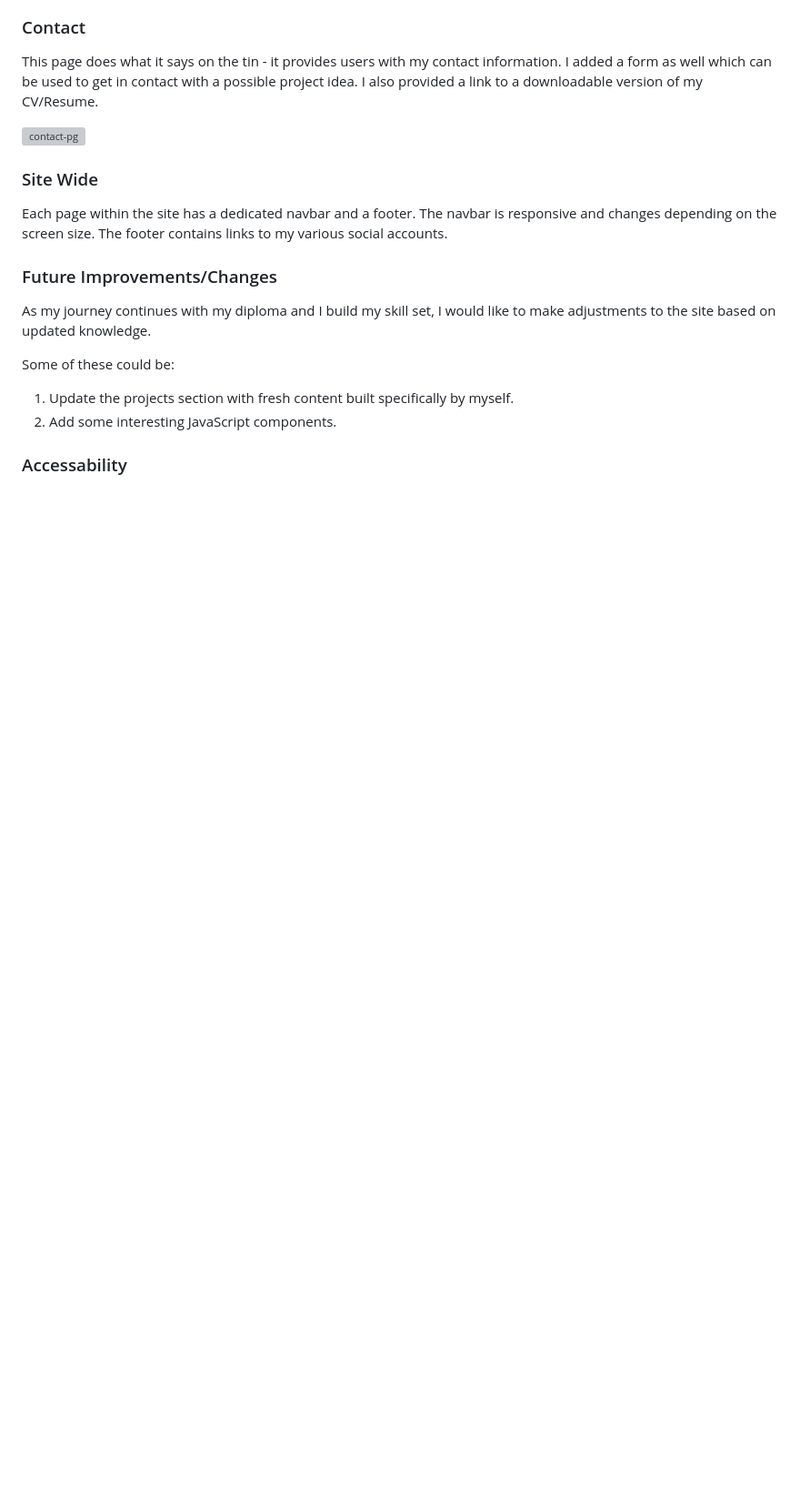
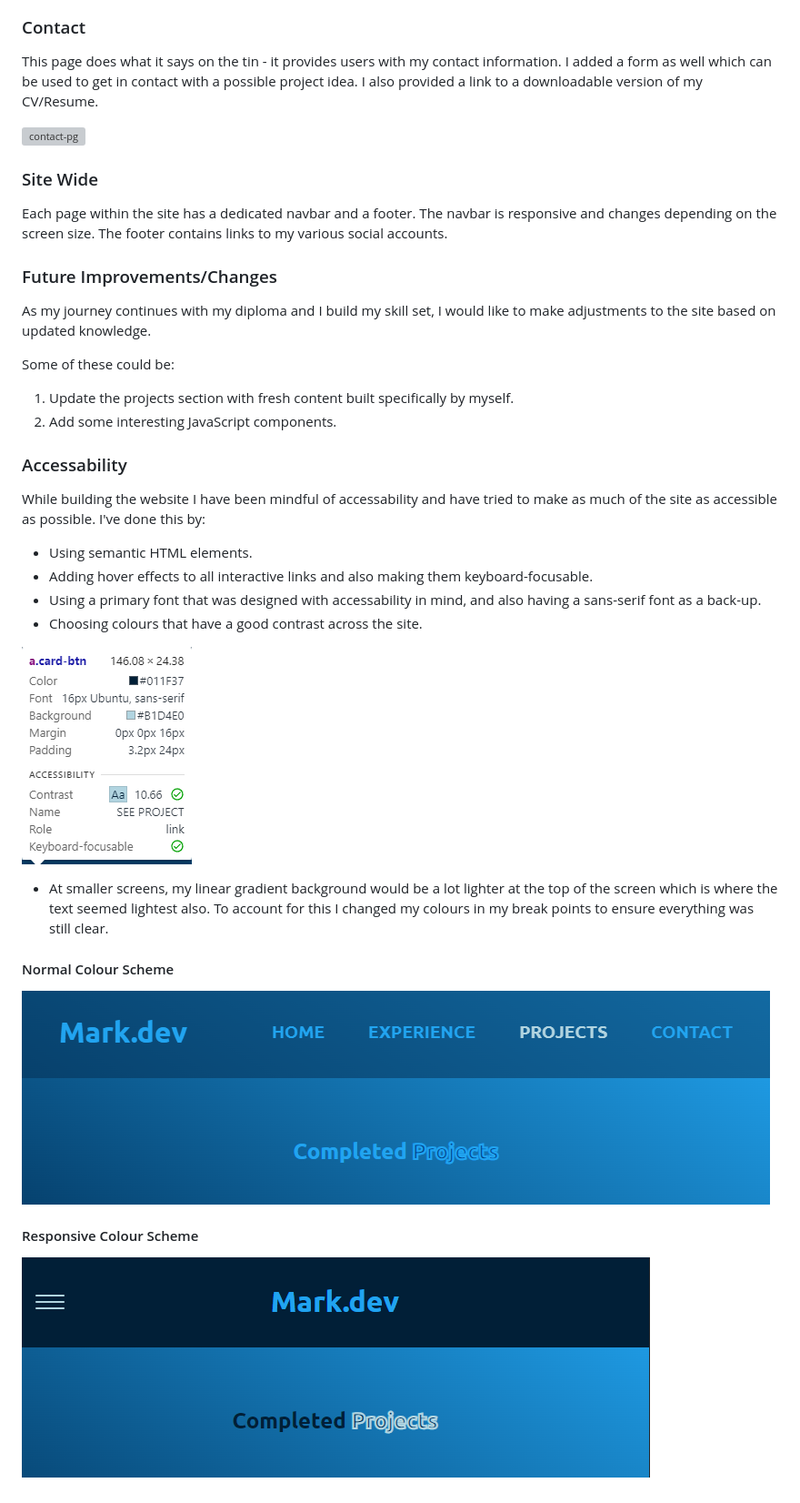
Before and after one commit to mnevison/milestone-p1, a Markdown page: README.md, the part around the change. Shown: that part at 91% size. GitHub-like rendering; pictures changed too: assets/docs/access-card.png (added), assets/docs/normal-clr.png (added), assets/docs/reponsive-clr.png (added); blank space fills up the shorter version; grey boxes are pictures that could not be loaded.

Commit message:
added: accessability section to readme

```diff
--- a/README.md
+++ b/README.md
@@ -154,3 +154,20 @@ Some of these could be:
 2. Add some interesting JavaScript components.
 
 ### Accessability
+
+While building the website I have been mindful of accessability and have tried to make as much of the site as accessible as possible. I've done this by:
+
+- Using semantic HTML elements.
+- Adding hover effects to all interactive links and also making them keyboard-focusable.
+- Using a primary font that was designed with accessability in mind, and also having a sans-serif font as a back-up.
+- Choosing colours that have a good contrast across the site.
+
+![access-card](https://github.com/mnevison/milestone-p1/blob/main/assets/docs/access-card.png)
+
+- At smaller screens, my linear gradient background would be a lot lighter at the top of the screen which is where the text seemed lightest also. To account for this I changed my colours in my break points to ensure everything was still clear.
+
+#### Normal Colour Scheme
+![normal-clr](https://github.com/mnevison/milestone-p1/blob/main/assets/docs/normal-clr.png)
+
+#### Responsive Colour Scheme
+![responsive-clr](https://github.com/mnevison/milestone-p1/blob/main/assets/docs/reponsive-clr.png)
```
